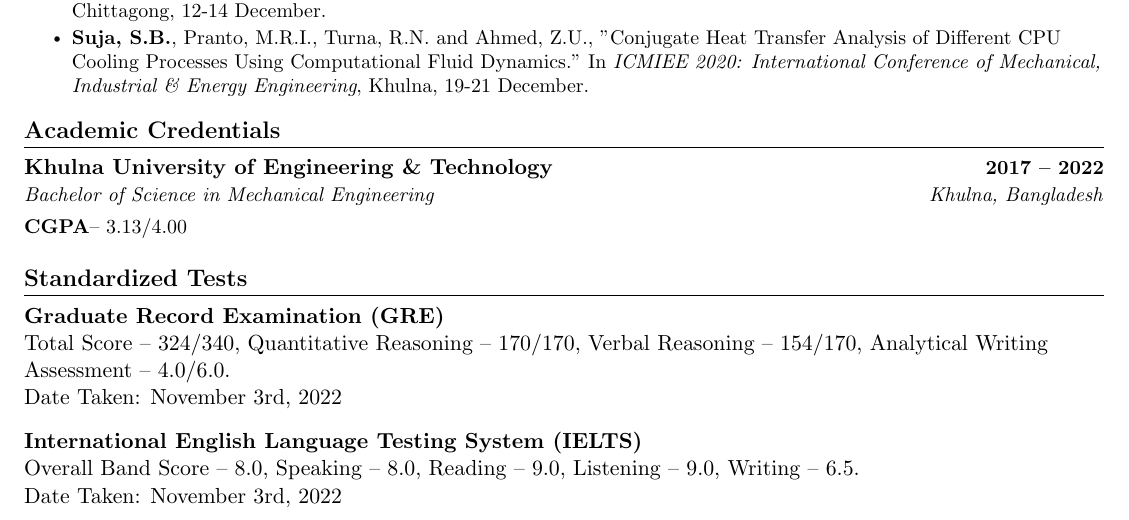
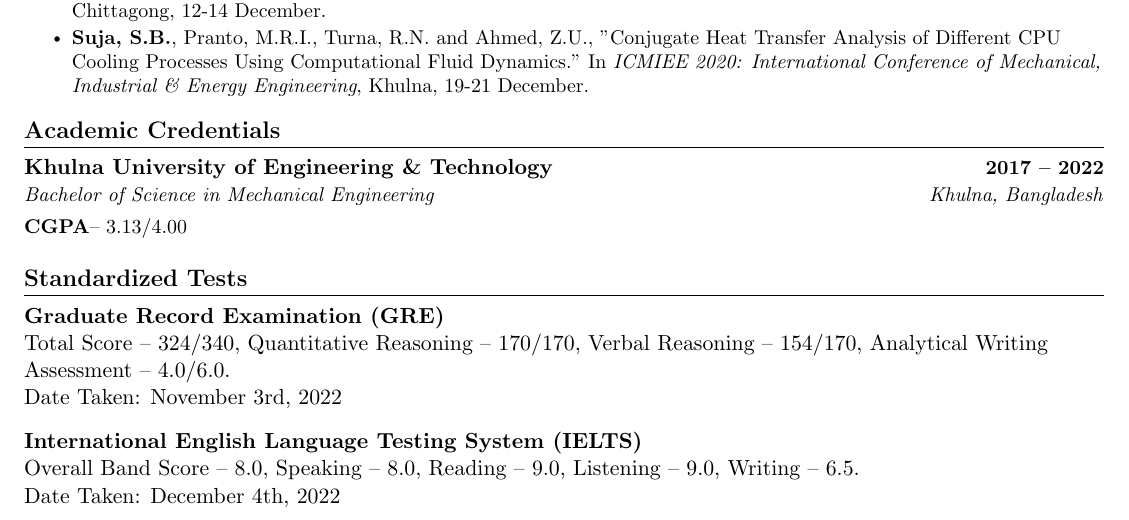
Before and after one commit to kukkurukku/CVSajihBinSuja, a LaTeX document (SajihBinSuja.tex): part of page 1 of 2, cut so that both start at the same text. Compiled offline with pdfLaTeX.

Commit message:
Update SajihBinSuja.tex

```diff
--- a/SajihBinSuja.tex
+++ b/SajihBinSuja.tex
@@ -193,7 +193,7 @@
 {\item{
 {\textbf{International English Language Testing System (IELTS)}\\
 Overall Band Score – 8.0, Speaking – 8.0, Reading – 9.0, Listening – 9.0, Writing – 6.5.\\
-Date Taken: November 3rd, 2022}}}
+Date Taken: December 4th, 2022}}}
 \end{itemize}
 
 \section{Technical Skills}
```
